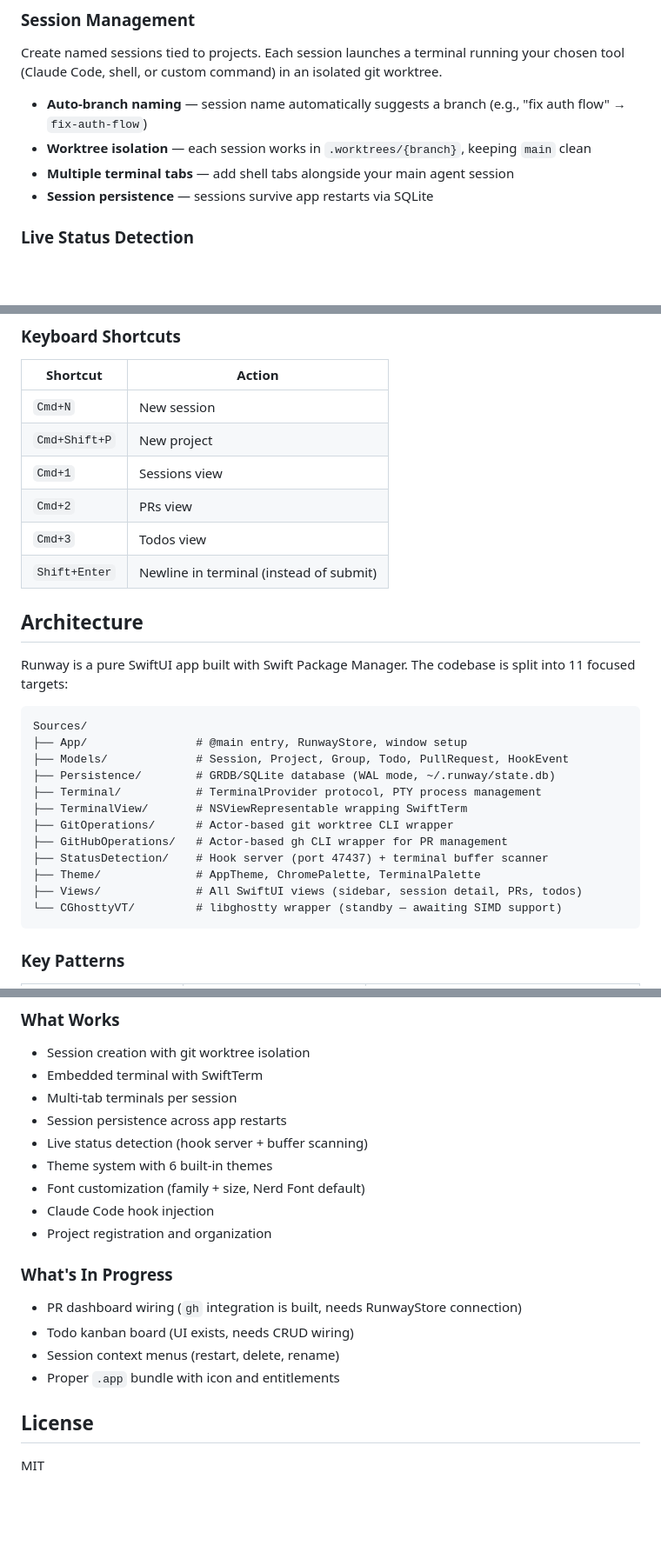
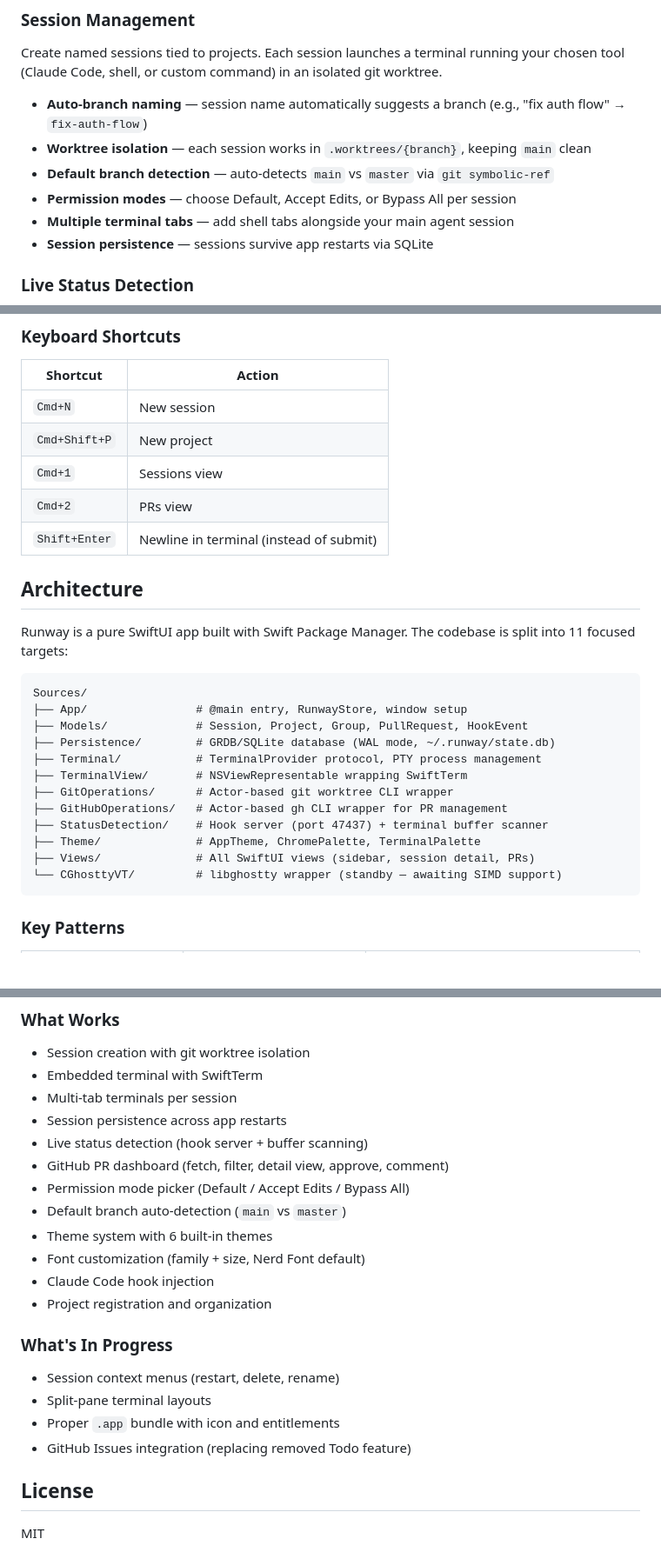
Before and after one commit to sjoeboo/runway, a Markdown page: README.md, 3 parts joined by grey strips. Shown at 87% size. Drawn GitHub-style; blank space fills up the shorter version.

Commit message:
docs: update README to reflect current project state
Update README.md to match the codebase after PR #2 merge:
- Fix clone URL to point to sjoeboo/runway
- Replace Dracula with Ayu Mirage in theme list
- Add permission modes and default branch detection features
- Remove Todo references (feature removed, GitHub Issues planned)
- Move PR dashboard and new features to "What Works" section
- Update architecture tree to remove Todo model

Co-authored-by: Claude <claude@anthropic.com>

````diff
--- a/README.md
+++ b/README.md
@@ -51,6 +51,8 @@ Create named sessions tied to projects. Each session launches a terminal running
 
 - **Auto-branch naming** — session name automatically suggests a branch (e.g., "fix auth flow" → `fix-auth-flow`)
 - **Worktree isolation** — each session works in `.worktrees/{branch}`, keeping `main` clean
+- **Default branch detection** — auto-detects `main` vs `master` via `git symbolic-ref`
+- **Permission modes** — choose Default, Accept Edits, or Bypass All per session
 - **Multiple terminal tabs** — add shell tabs alongside your main agent session
 - **Session persistence** — sessions survive app restarts via SQLite
 
@@ -101,7 +103,6 @@ Themes apply to both the app chrome (sidebar, toolbar, status bar) and the termi
 | `Cmd+Shift+P` | New project |
 | `Cmd+1` | Sessions view |
 | `Cmd+2` | PRs view |
-| `Cmd+3` | Todos view |
 | `Shift+Enter` | Newline in terminal (instead of submit) |
 
 ## Architecture
@@ -111,7 +112,7 @@ Runway is a pure SwiftUI app built with Swift Package Manager. The codebase is s
 ```
 Sources/
 ├── App/                # @main entry, RunwayStore, window setup
-├── Models/             # Session, Project, Group, Todo, PullRequest, HookEvent
+├── Models/             # Session, Project, Group, PullRequest, HookEvent
 ├── Persistence/        # GRDB/SQLite database (WAL mode, ~/.runway/state.db)
 ├── Terminal/           # TerminalProvider protocol, PTY process management
 ├── TerminalView/       # NSViewRepresentable wrapping SwiftTerm
@@ -119,7 +120,7 @@ Sources/
 ├── GitHubOperations/   # Actor-based gh CLI wrapper for PR management
 ├── StatusDetection/    # Hook server (port 47437) + terminal buffer scanner
 ├── Theme/              # AppTheme, ChromePalette, TerminalPalette
-├── Views/              # All SwiftUI views (sidebar, session detail, PRs, todos)
+├── Views/              # All SwiftUI views (sidebar, session detail, PRs)
 └── CGhosttyVT/         # libghostty wrapper (standby — awaiting SIMD support)
 ```
 
@@ -175,6 +176,9 @@ Runway is in **active early development**. Core session and terminal management
 - Multi-tab terminals per session
 - Session persistence across app restarts
 - Live status detection (hook server + buffer scanning)
+- GitHub PR dashboard (fetch, filter, detail view, approve, comment)
+- Permission mode picker (Default / Accept Edits / Bypass All)
+- Default branch auto-detection (`main` vs `master`)
 - Theme system with 6 built-in themes
 - Font customization (family + size, Nerd Font default)
 - Claude Code hook injection
@@ -182,10 +186,10 @@ Runway is in **active early development**. Core session and terminal management
 
 ### What's In Progress
 
-- PR dashboard wiring (`gh` integration is built, needs RunwayStore connection)
-- Todo kanban board (UI exists, needs CRUD wiring)
 - Session context menus (restart, delete, rename)
+- Split-pane terminal layouts
 - Proper `.app` bundle with icon and entitlements
+- GitHub Issues integration (replacing removed Todo feature)
 
 ## License
 
````
Also changed, not shown: other parts of README.md (+3 -3 lines).
